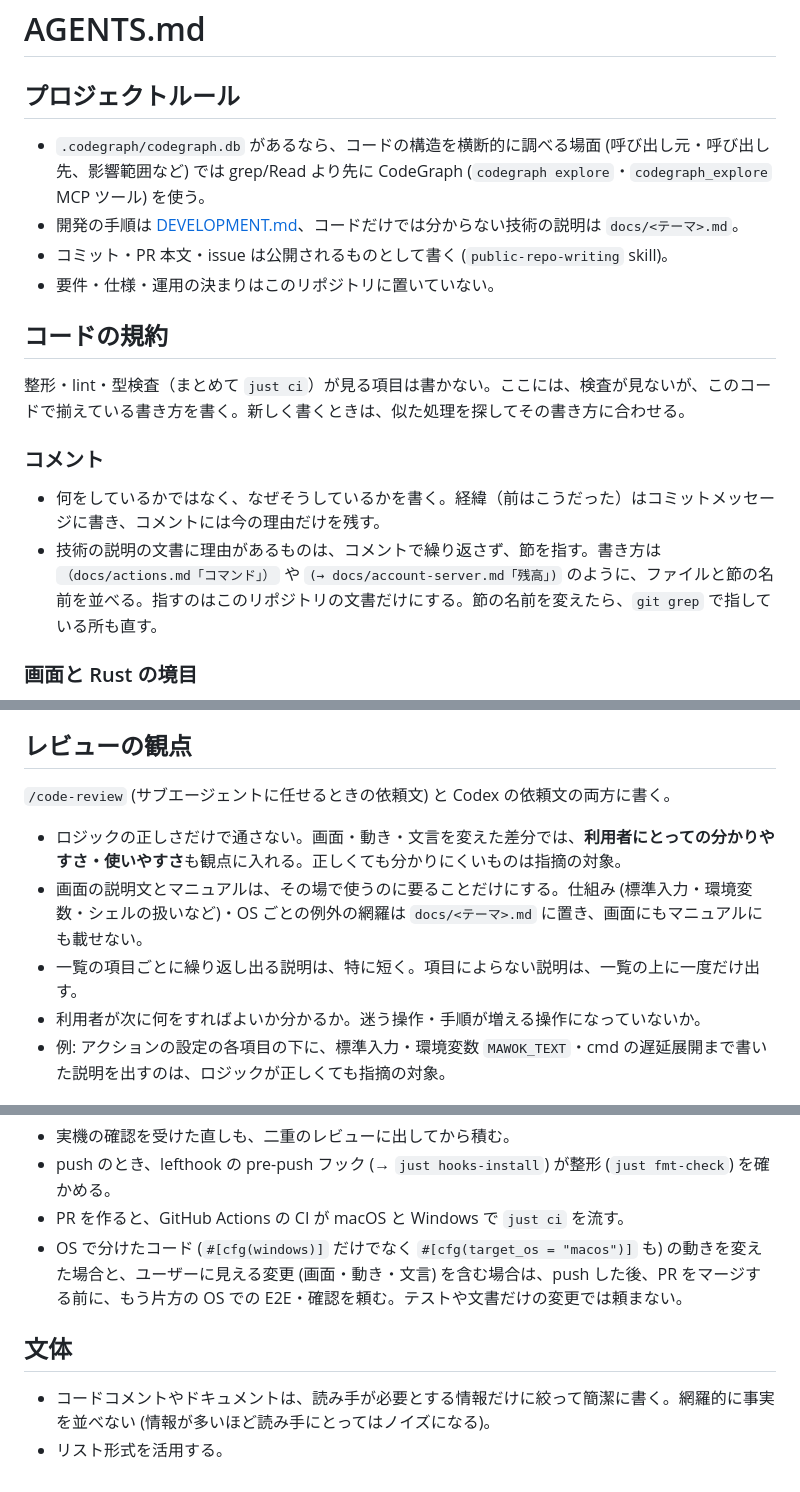
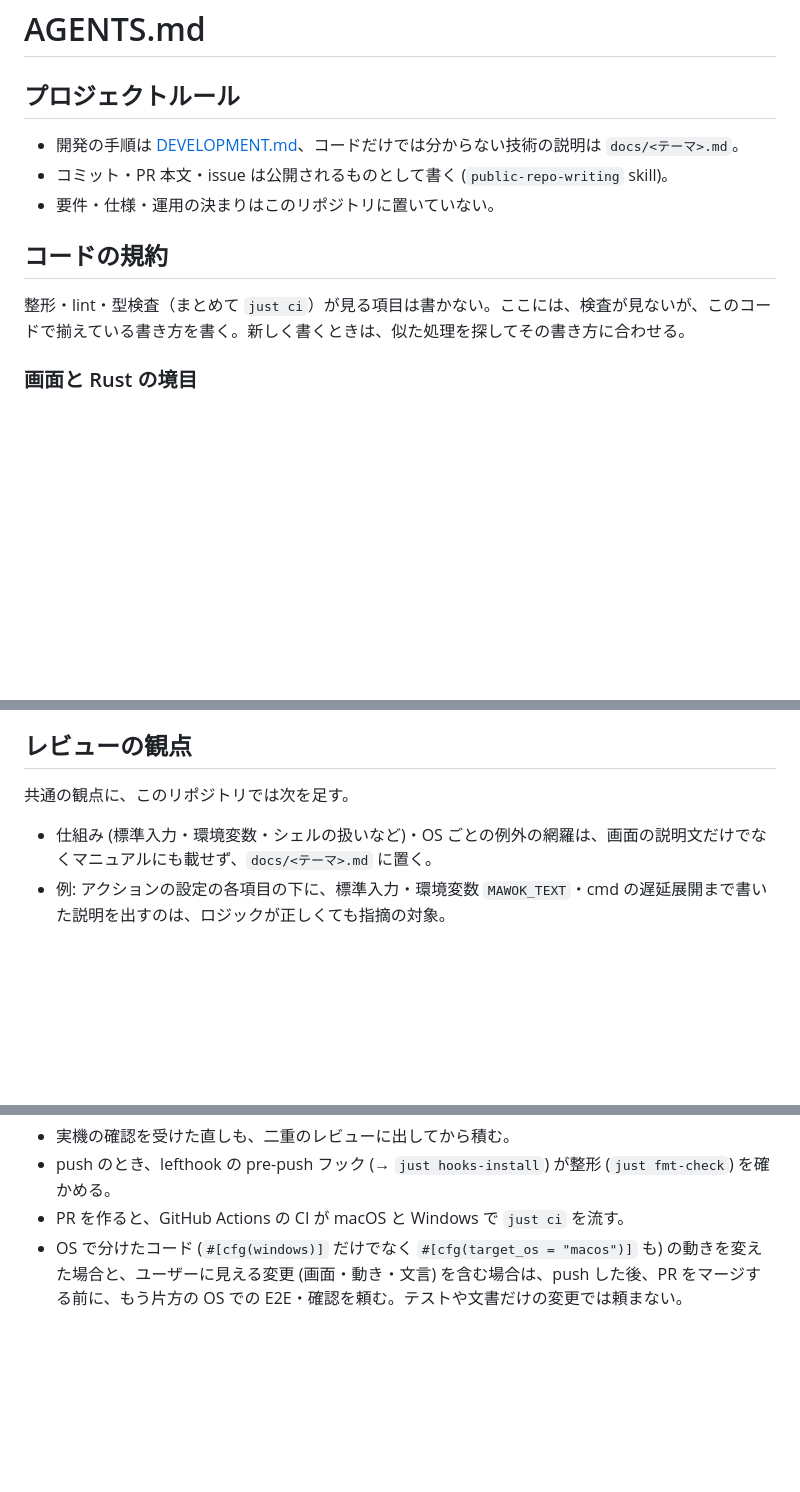
Before and after one commit to miyabi-satoh/mawok, a Markdown page: AGENTS.md, 3 parts joined by grey strips. GitHub-like rendering; blank space fills up the shorter version.

Commit message:
AGENTS.md から、共通の指示に移った決まりの写しを消す
コメントの書き方・レビューの観点・CodeGraph・文体が、共通の指示に入った（2026-10-09）。
レビューの観点は、マニュアルにも仕組みを載せないことと、アクションの設定の例だけを残す。

```diff
--- a/AGENTS.md
+++ b/AGENTS.md
@@ -2,7 +2,6 @@
 
 ## プロジェクトルール
 
-- `.codegraph/codegraph.db` があるなら、コードの構造を横断的に調べる場面 (呼び出し元・呼び出し先、影響範囲など) では grep/Read より先に CodeGraph (`codegraph explore`・`codegraph_explore` MCP ツール) を使う。
 - 開発の手順は [DEVELOPMENT.md](DEVELOPMENT.md)、コードだけでは分からない技術の説明は `docs/<テーマ>.md`。
 - コミット・PR 本文・issue は公開されるものとして書く (`public-repo-writing` skill)。
 - 要件・仕様・運用の決まりはこのリポジトリに置いていない。
@@ -10,11 +9,6 @@
 ## コードの規約
 
 整形・lint・型検査（まとめて `just ci`）が見る項目は書かない。ここには、検査が見ないが、このコードで揃えている書き方を書く。新しく書くときは、似た処理を探してその書き方に合わせる。
-
-### コメント
-
-- 何をしているかではなく、なぜそうしているかを書く。経緯（前はこうだった）はコミットメッセージに書き、コメントには今の理由だけを残す。
-- 技術の説明の文書に理由があるものは、コメントで繰り返さず、節を指す。書き方は `（docs/actions.md「コマンド」）` や `(→ docs/account-server.md「残高」)` のように、ファイルと節の名前を並べる。指すのはこのリポジトリの文書だけにする。節の名前を変えたら、`git grep` で指している所も直す。
 
 ### 画面と Rust の境目
 
@@ -65,12 +59,9 @@
 
 ## レビューの観点
 
-`/code-review` (サブエージェントに任せるときの依頼文) と Codex の依頼文の両方に書く。
+共通の観点に、このリポジトリでは次を足す。
 
-- ロジックの正しさだけで通さない。画面・動き・文言を変えた差分では、**利用者にとっての分かりやすさ・使いやすさ**も観点に入れる。正しくても分かりにくいものは指摘の対象。
-- 画面の説明文とマニュアルは、その場で使うのに要ることだけにする。仕組み (標準入力・環境変数・シェルの扱いなど)・OS ごとの例外の網羅は `docs/<テーマ>.md` に置き、画面にもマニュアルにも載せない。
-- 一覧の項目ごとに繰り返し出る説明は、特に短く。項目によらない説明は、一覧の上に一度だけ出す。
-- 利用者が次に何をすればよいか分かるか。迷う操作・手順が増える操作になっていないか。
+- 仕組み (標準入力・環境変数・シェルの扱いなど)・OS ごとの例外の網羅は、画面の説明文だけでなくマニュアルにも載せず、`docs/<テーマ>.md` に置く。
 - 例: アクションの設定の各項目の下に、標準入力・環境変数 `MAWOK_TEXT`・cmd の遅延展開まで書いた説明を出すのは、ロジックが正しくても指摘の対象。
 
 ## Codex レビューの依頼
@@ -85,8 +76,3 @@
 - push のとき、lefthook の pre-push フック (→ `just hooks-install`) が整形 (`just fmt-check`) を確かめる。
 - PR を作ると、GitHub Actions の CI が macOS と Windows で `just ci` を流す。
 - OS で分けたコード (`#[cfg(windows)]` だけでなく `#[cfg(target_os = "macos")]` も) の動きを変えた場合と、ユーザーに見える変更 (画面・動き・文言) を含む場合は、push した後、PR をマージする前に、もう片方の OS での E2E・確認を頼む。テストや文書だけの変更では頼まない。
-
-## 文体
-
-- コードコメントやドキュメントは、読み手が必要とする情報だけに絞って簡潔に書く。網羅的に事実を並べない (情報が多いほど読み手にとってはノイズになる)。
-- リスト形式を活用する。
```
